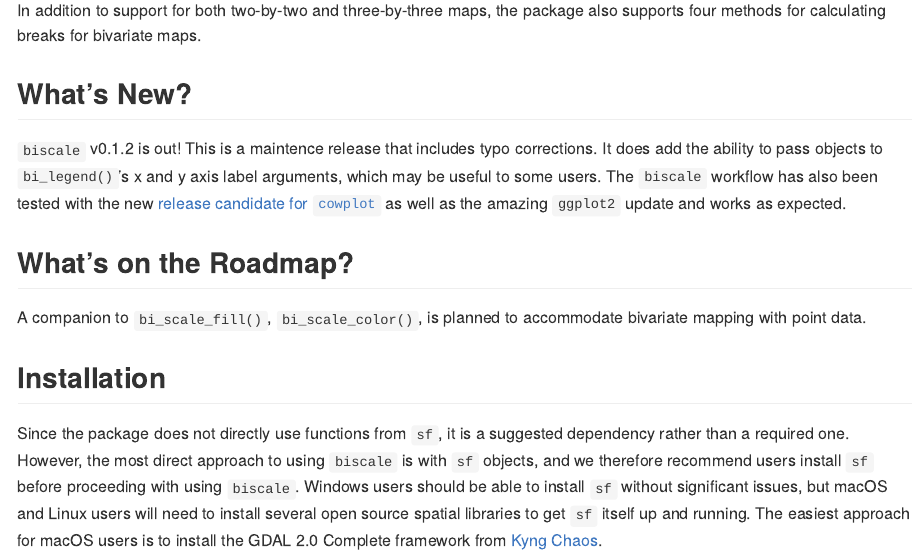
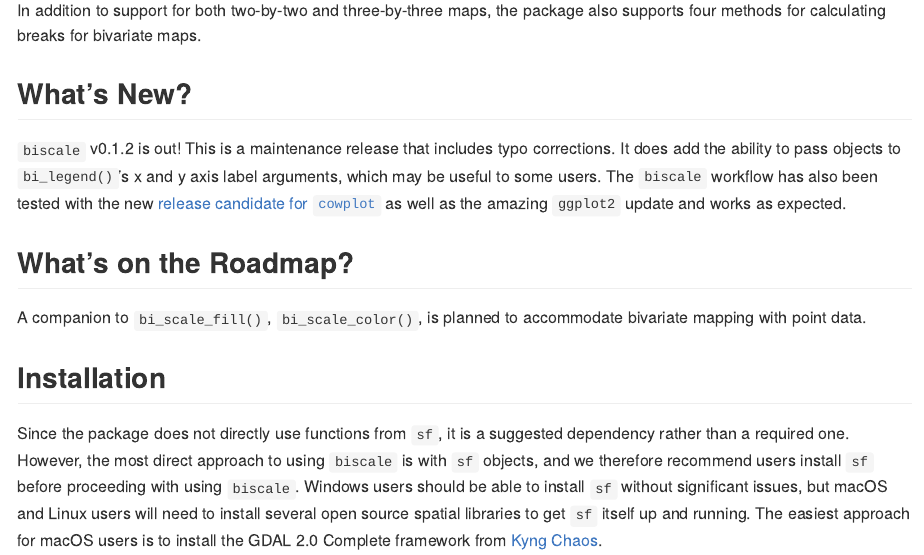
Before and after one commit to chris-prener/biscale, an R Markdown document (README.Rmd): the page in a window 1100 px wide, from 250 px down. The pictures show the output file README.md that the author committed with the source, drawn offline in the style of GitHub; long lines of code are wrapped; badge pictures from the web are left out.

Commit message:
fix typo in whats new

```diff
--- a/README.Rmd
+++ b/README.Rmd
@@ -29,7 +29,7 @@ knitr::opts_chunk$set(
 In addition to support for both two-by-two and three-by-three maps, the package also supports four methods for calculating breaks for bivariate maps.
 
 ## What's New?
-`biscale` v0.1.2 is out! This is a maintence release that includes typo corrections. It does add the ability to pass objects to `bi_legend()`'s x and y axis label arguments, which may be useful to some users. The `biscale` workflow has also been tested with the new [release candidate for `cowplot`](https://github.com/wilkelab/cowplot) as well as the amazing `ggplot2` update and works as expected.
+`biscale` v0.1.2 is out! This is a maintenance release that includes typo corrections. It does add the ability to pass objects to `bi_legend()`'s x and y axis label arguments, which may be useful to some users. The `biscale` workflow has also been tested with the new [release candidate for `cowplot`](https://github.com/wilkelab/cowplot) as well as the amazing `ggplot2` update and works as expected.
 
 ## What's on the Roadmap?
 A companion to `bi_scale_fill()`, `bi_scale_color()`, is planned to accommodate bivariate mapping with point data.
```
Also changed, not shown: index.Rmd (+1 -1 lines), README.md, 1 other file.
